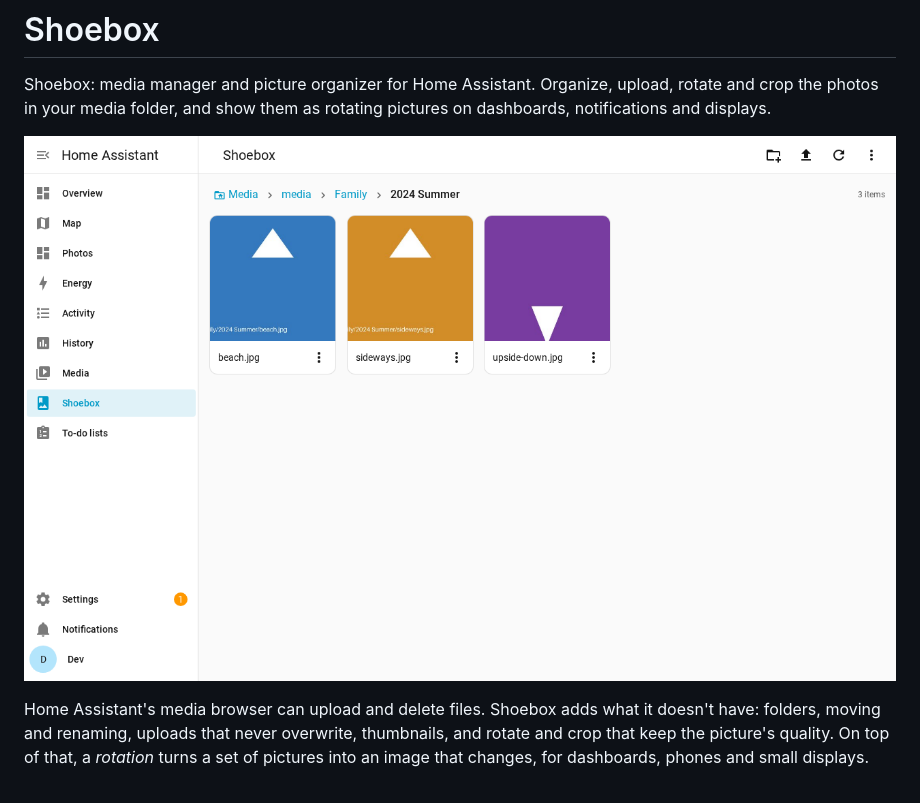
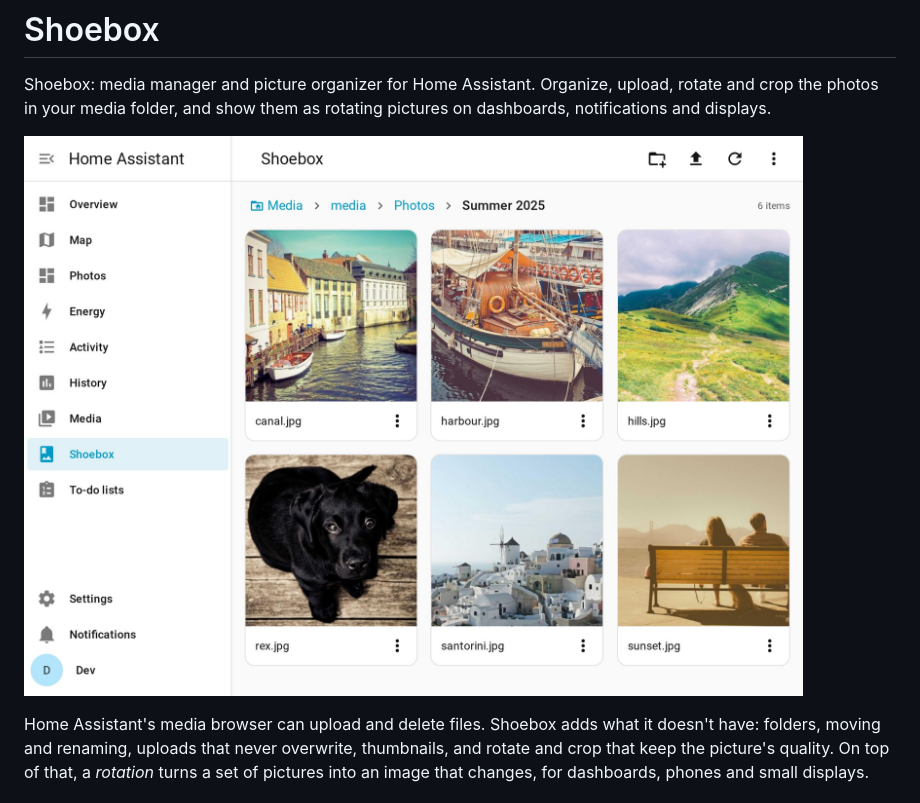
Before and after one commit to MarZab/ha-shoebox, a Markdown page: README.md, the part around the change. Drawn GitHub-style; pictures changed too: docs/images/panel.jpg (added), docs/images/panel.png (deleted).

Commit message:
Docs: panel screenshot with real photos
TASK-57

Co-Authored-By: Claude Opus 5.5 <noreply@anthropic.com>

```diff
--- a/README.md
+++ b/README.md
@@ -2,7 +2,7 @@
 
 Shoebox: media manager and picture organizer for Home Assistant. Organize, upload, rotate and crop the photos in your media folder, and show them as rotating pictures on dashboards, notifications and displays.
 
-![The Shoebox panel](docs/images/panel.png)
+![The Shoebox panel](docs/images/panel.jpg)
 
 Home Assistant's media browser can upload and delete files. Shoebox adds what it doesn't have: folders, moving and renaming, uploads that never overwrite, thumbnails, and rotate and crop that keep the picture's quality. On top of that, a *rotation* turns a set of pictures into an image that changes, for dashboards, phones and small displays.
 
```
Also changed, not shown: backlog/tasks/task-57 - Docs-a-better-panel-screenshot.md (added, +41 -0 lines), docs/development.md (+5 -1 lines), docs/panel.md (+1 -1 lines), 1 other file.
